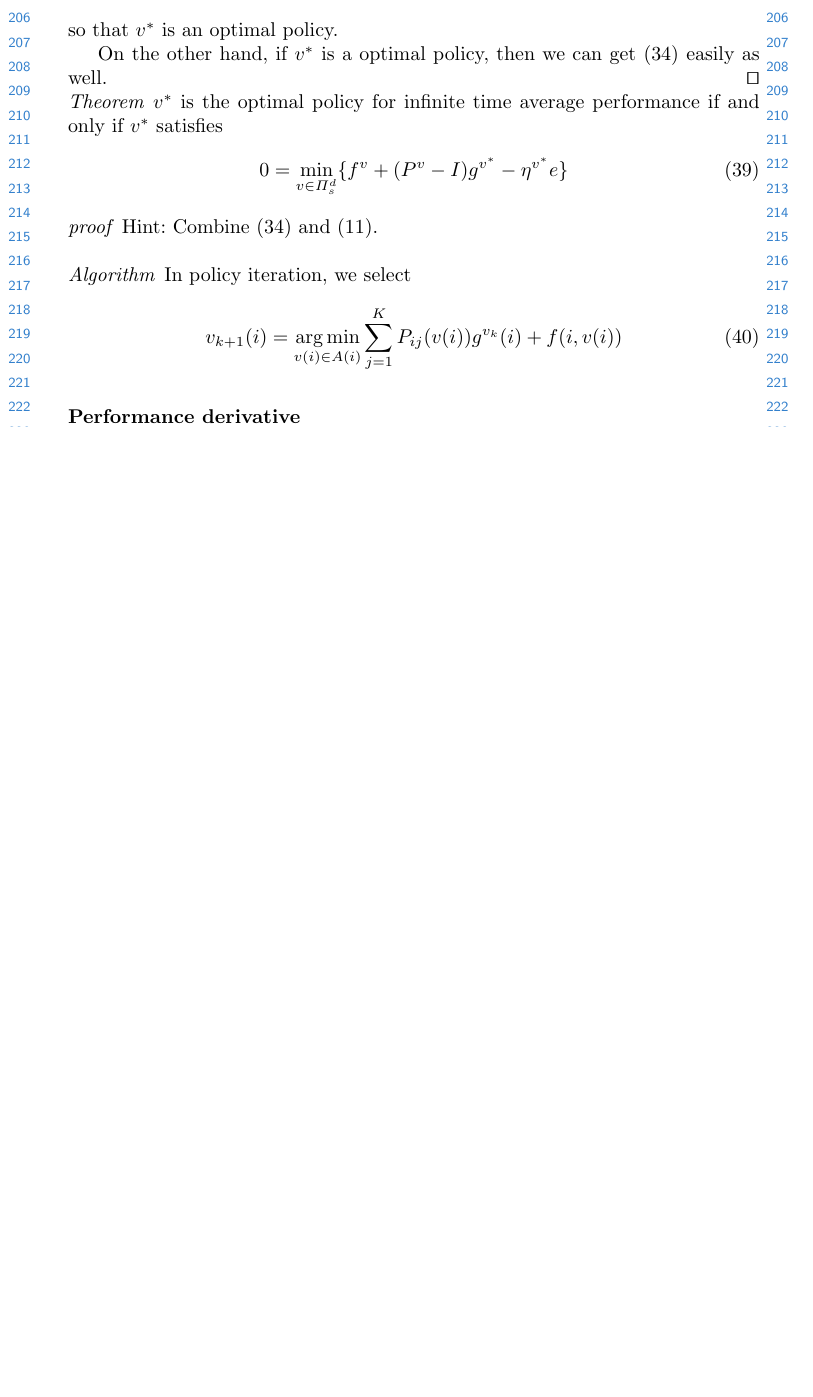
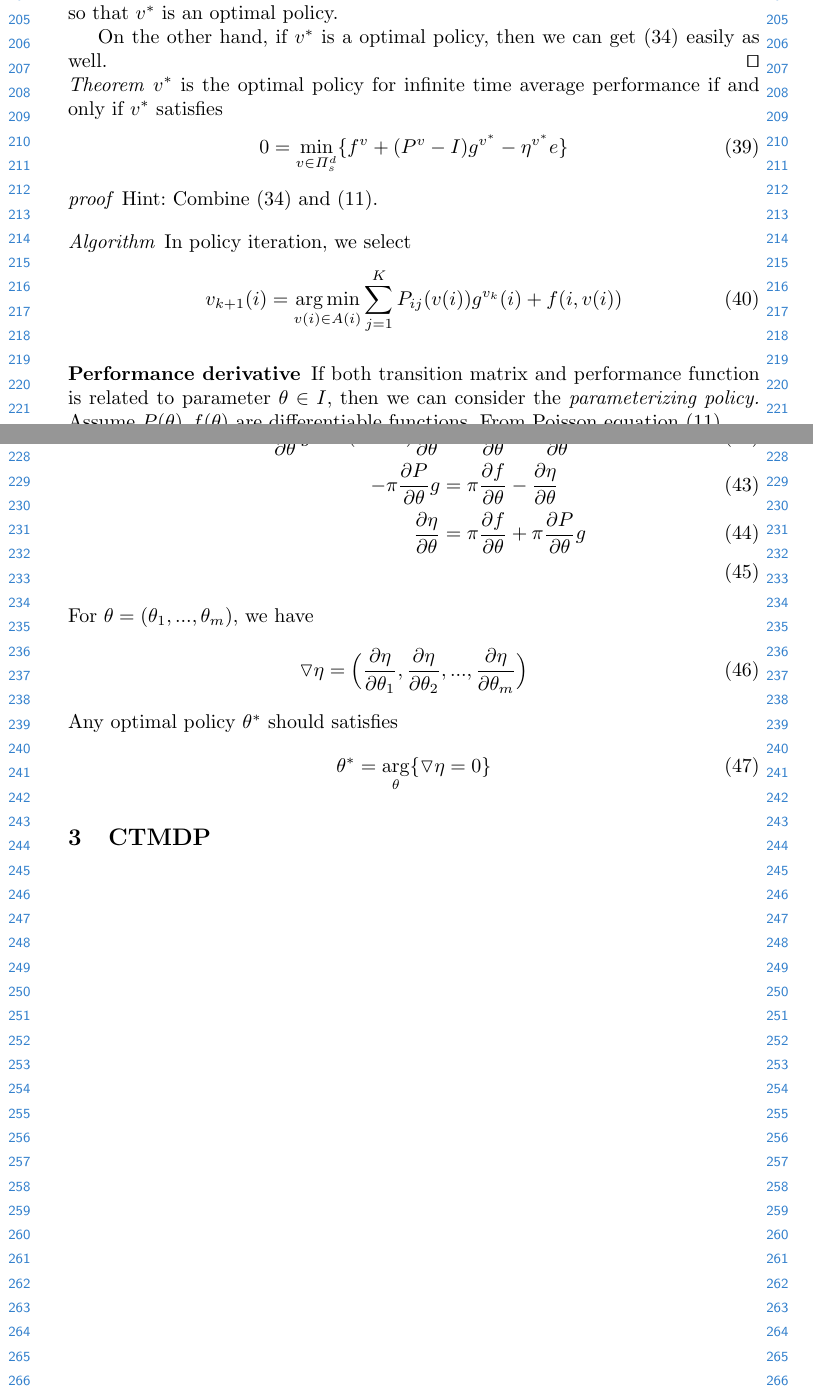
Before and after one commit to DeppMeng/Hidden-Markov-Model, a LaTeX paper (MDP.tex): part of page 5 of 5 before the commit and two parts of pages 5 and 6 of 6 after it, the two joined at a grey line, cut so that both start at the same text, the shorter picture padded with empty space. Compiled offline with pdfLaTeX.

Commit message:
finished DTMDP

```diff
--- a/MDP.tex
+++ b/MDP.tex
@@ -267,3 +267,9 @@
         v_{k+1}(i) = \mathop{\arg\min}_{v(i)\in A(i)} \sum_{j=1}^K P_{ij} (v(i))g^{v_k}(i) + f(i, v(i))
     \end{align}
     \subsubsection{Performance derivative}
+    If both transition matrix and performance function is related to
+    parameter $\theta \in I$, then we can consider the
+    \emph{parameterizing policy.}
+    Assume $P(\theta), f(\theta)$ are differentiable functions.
+    From Poisson equation (11),
+    \begin{align}
@@ -270,3 +280,16 @@
+        - \pi \frac{\partial P}{\partial \theta} g + \pi (I - P) \frac{\partial g}{\partial \theta} &= \pi\frac{\partial f}{\partial \theta} - \pi\frac{\partial \eta}{\partial \theta}e \\
+        - \pi \frac{\partial P}{\partial \theta} g &= \pi\frac{\partial f}{\partial \theta} - \frac{\partial \eta}{\partial \theta} \\
+       \frac{\partial \eta}{\partial \theta}  &= \pi\frac{\partial f}{\partial \theta} + \pi \frac{\partial P}{\partial \theta} g\\
+    \end{align}
+    For $\theta = (\theta_1,...,\theta_m)$, we have
+    \begin{align}
+        \triangledown \eta = \Big( \frac{\partial \eta}{\partial \theta_1}, \frac{\partial \eta}{\partial \theta_2},..., \frac{\partial \eta}{\partial \theta_m} \Big)
+    \end{align}
+    Any optimal policy $\theta^*$ should satisfies
+    \begin{align}
+        \theta^* = \mathop{\arg}_{\theta} \{ \triangledown \eta = 0 \}
+    \end{align}
 
+    \section{CTMDP}
 
     \end{document}
```
Also changed, not shown: MDP.pdf, MDP.tex (4 more changed lines).
